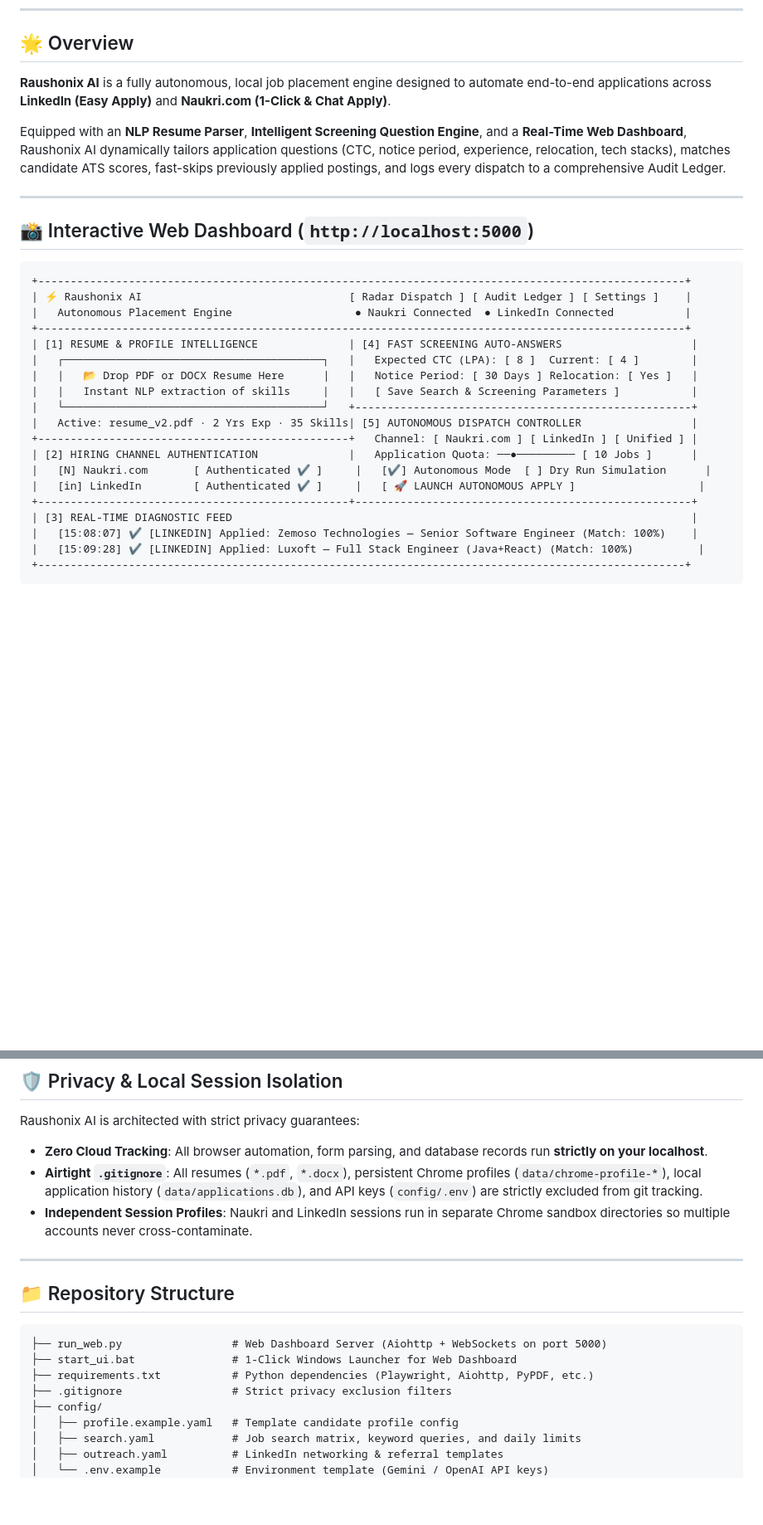
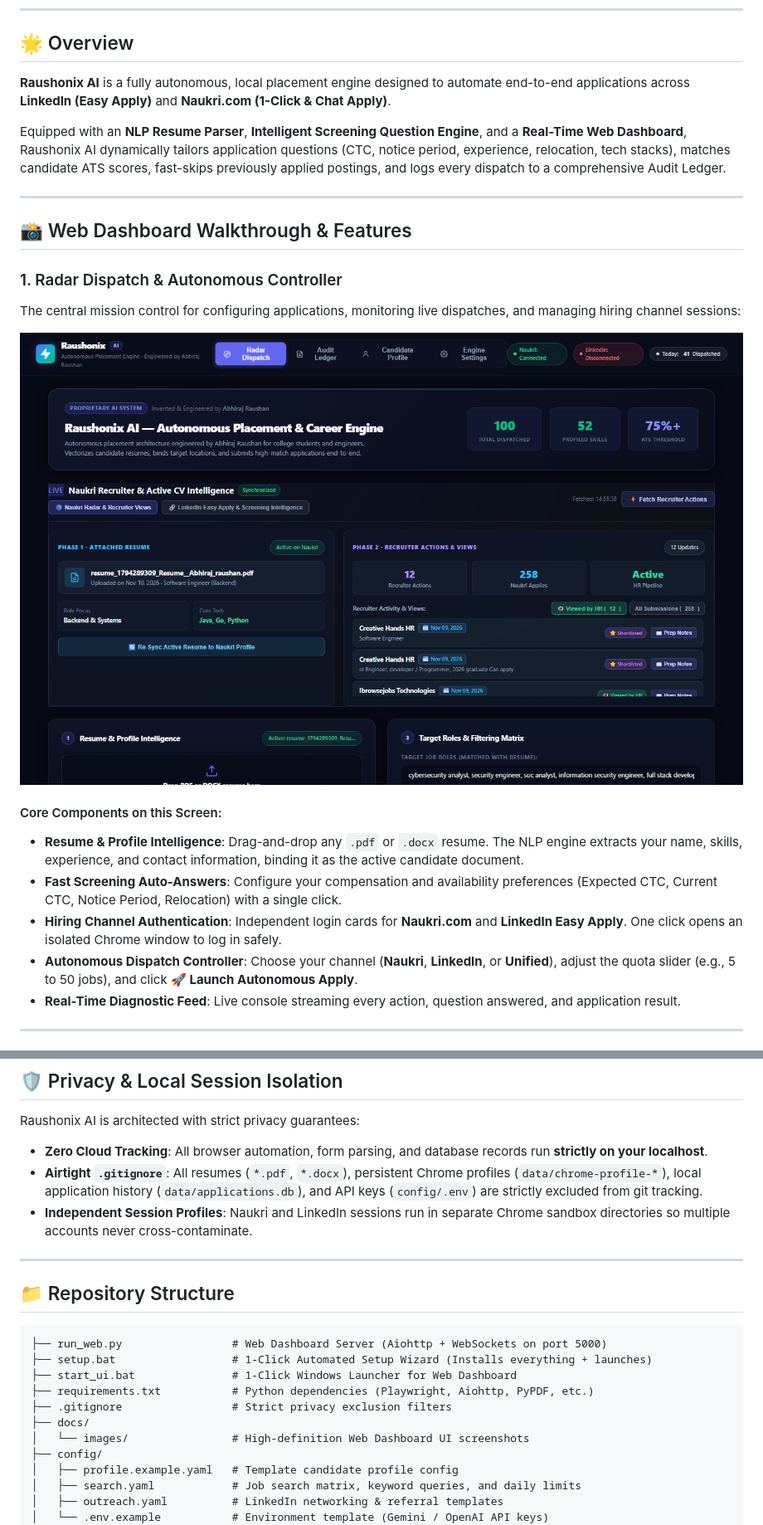
Before and after one commit to Abhirajraushan/AI_Automation_tool, a Markdown page: README.md, 2 parts joined by grey strips. Shown at 83% size. GitHub-like rendering; pictures changed too: docs/images/1_radar_dispatch.png (added); blank space fills up the shorter version.

````diff
--- a/README.md
+++ b/README.md
@@ -13,32 +13,25 @@
 
 ## 🌟 Overview
 
-**Raushonix AI** is a fully autonomous, local job placement engine designed to automate end-to-end applications across **LinkedIn (Easy Apply)** and **Naukri.com (1-Click & Chat Apply)**.
+**Raushonix AI** is a fully autonomous, local placement engine designed to automate end-to-end applications across **LinkedIn (Easy Apply)** and **Naukri.com (1-Click & Chat Apply)**.
 
 Equipped with an **NLP Resume Parser**, **Intelligent Screening Question Engine**, and a **Real-Time Web Dashboard**, Raushonix AI dynamically tailors application questions (CTC, notice period, experience, relocation, tech stacks), matches candidate ATS scores, fast-skips previously applied postings, and logs every dispatch to a comprehensive Audit Ledger.
 
 ---
 
-## 📸 Interactive Web Dashboard (`http://localhost:5000`)
+## 📸 Web Dashboard Walkthrough & Features
 
-```
-+----------------------------------------------------------------------------------------------------+
-| ⚡ Raushonix AI                                [ Radar Dispatch ] [ Audit Ledger ] [ Settings ]    |
-|   Autonomous Placement Engine                   ● Naukri Connected  ● LinkedIn Connected           |
-+----------------------------------------------------------------------------------------------------+
-| [1] RESUME & PROFILE INTELLIGENCE              | [4] FAST SCREENING AUTO-ANSWERS                    |
-|   ┌────────────────────────────────────────┐   |   Expected CTC (LPA): [ 8 ]  Current: [ 4 ]        |
-|   |   📂 Drop PDF or DOCX Resume Here      |   |   Notice Period: [ 30 Days ] Relocation: [ Yes ]   |
-|   |   Instant NLP extraction of skills     |   |   [ Save Search & Screening Parameters ]           |
-|   └────────────────────────────────────────┘   +----------------------------------------------------+
-|   Active: resume_v2.pdf · 2 Yrs Exp · 35 Skills| [5] AUTONOMOUS DISPATCH CONTROLLER                 |
-+------------------------------------------------+   Channel: [ Naukri.com ] [ LinkedIn ] [ Unified ] |
-| [2] HIRING CHANNEL AUTHENTICATION              |   Application Quota: ──●───────── [ 10 Jobs ]      |
-|   [N] Naukri.com       [ Authenticated ✔ ]     |   [✔] Autonomous Mode  [ ] Dry Run Simulation      |
-|   [in] LinkedIn        [ Authenticated ✔ ]     |   [ 🚀 LAUNCH AUTONOMOUS APPLY ]                   |
-+------------------------------------------------+----------------------------------------------------+
-| [3] REAL-TIME DIAGNOSTIC FEED                                                                       |
-|   [15:08:07] ✔ [LINKEDIN] Applied: Zemoso Technologies — Senior Software Engineer (Match: 100%)    |
-|   [15:09:28] ✔ [LINKEDIN] Applied: Luxoft — Full Stack Engineer (Java+React) (Match: 100%)          |
-+----------------------------------------------------------------------------------------------------+
-```
+### 1. Radar Dispatch & Autonomous Controller
+The central mission control for configuring applications, monitoring live dispatches, and managing hiring channel sessions:
+
+![Radar Dispatch Dashboard](docs/images/1_radar_dispatch.png)
+
+#### Core Components on this Screen:
+* **Resume & Profile Intelligence**: Drag-and-drop any `.pdf` or `.docx` resume. The NLP engine extracts your name, skills, experience, and contact information, binding it as the active candidate document.
+* **Fast Screening Auto-Answers**: Configure your compensation and availability preferences (Expected CTC, Current CTC, Notice Period, Relocation) with a single click.
+* **Hiring Channel Authentication**: Independent login cards for **Naukri.com** and **LinkedIn Easy Apply**. One click opens an isolated Chrome window to log in safely.
+* **Autonomous Dispatch Controller**: Choose your channel (**Naukri**, **LinkedIn**, or **Unified**), adjust the quota slider (e.g., 5 to 50 jobs), and click **🚀 Launch Autonomous Apply**.
+* **Real-Time Diagnostic Feed**: Live console streaming every action, question answered, and application result.
+
+---
+
@@ -166,9 +192,9 @@ python -m src.main outreach --pending 1
 ## 🛡️ Privacy & Local Session Isolation
 
 Raushonix AI is architected with strict privacy guarantees:
-- **Zero Cloud Tracking**: All browser automation, form parsing, and database records run **strictly on your localhost**.
-- **Airtight `.gitignore`**: All resumes (`*.pdf`, `*.docx`), persistent Chrome profiles (`data/chrome-profile-*`), local application history (`data/applications.db`), and API keys (`config/.env`) are strictly excluded from git tracking.
-- **Independent Session Profiles**: Naukri and LinkedIn sessions run in separate Chrome sandbox directories so multiple accounts never cross-contaminate.
+* **Zero Cloud Tracking**: All browser automation, form parsing, and database records run **strictly on your localhost**.
+* **Airtight `.gitignore`**: All resumes (`*.pdf`, `*.docx`), persistent Chrome profiles (`data/chrome-profile-*`), local application history (`data/applications.db`), and API keys (`config/.env`) are strictly excluded from git tracking.
+* **Independent Session Profiles**: Naukri and LinkedIn sessions run in separate Chrome sandbox directories so multiple accounts never cross-contaminate.
 
 ---
 
@@ -176,9 +202,12 @@ Raushonix AI is architected with strict privacy guarantees:
 
 ```
 ├── run_web.py                 # Web Dashboard Server (Aiohttp + WebSockets on port 5000)
+├── setup.bat                  # 1-Click Automated Setup Wizard (Installs everything + launches)
 ├── start_ui.bat               # 1-Click Windows Launcher for Web Dashboard
 ├── requirements.txt           # Python dependencies (Playwright, Aiohttp, PyPDF, etc.)
 ├── .gitignore                 # Strict privacy exclusion filters
+├── docs/
+│   └── images/                # High-definition Web Dashboard UI screenshots
 ├── config/
 │   ├── profile.example.yaml   # Template candidate profile config
 │   ├── search.yaml            # Job search matrix, keyword queries, and daily limits
````
Also changed, not shown: other parts of README.md (+63 -41 lines), docs/images/2_audit_ledger.png (added), docs/images/3_candidate_profile.png (added), docs/images/4_engine_settings.png (added), 2 other files.
